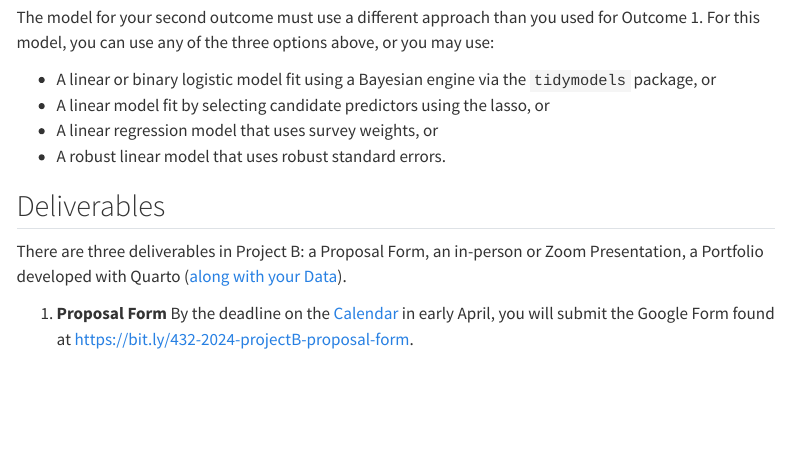
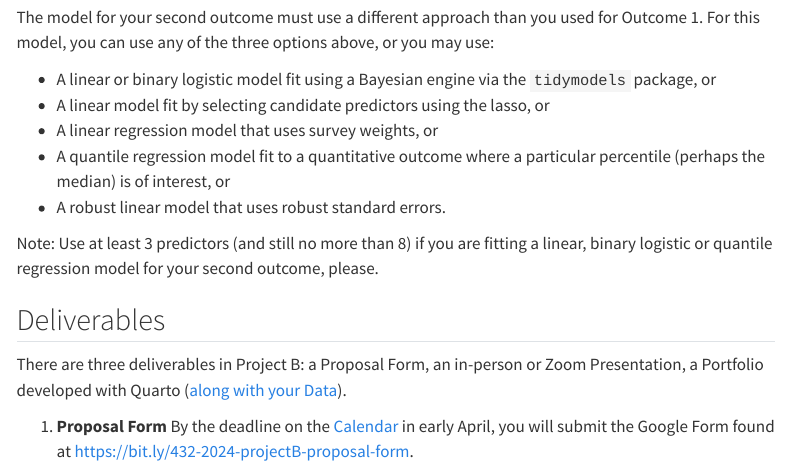
Before and after one commit to THOMASELOVE/432-2024, a Quarto document (projB.qmd): the page in a window 1100 px wide, from 520 px down. Rendered offline with R 4.5, knitr and Pandoc in place of Quarto, with nearby package versions; menus at the side of the page are left out.

Commit message:
Update Project B instructions.

```diff
--- a/projB.qmd
+++ b/projB.qmd
@@ -24,7 +24,10 @@ The model for your second outcome must use a different approach than you used fo
 - A linear or binary logistic model fit using a Bayesian engine via the `tidymodels` package, or
 - A linear model fit by selecting candidate predictors using the lasso, or
 - A linear regression model that uses survey weights, or
+- A quantile regression model fit to a quantitative outcome where a particular percentile (perhaps the median) is of interest, or
 - A robust linear model that uses robust standard errors.
+
+Note: Use at least 3 predictors (and still no more than 8) if you are fitting a linear, binary logistic or quantile regression model for your second outcome, please.
 
 ## Deliverables
 
```
Also changed, not shown: docs/search.json, 1 other file.
